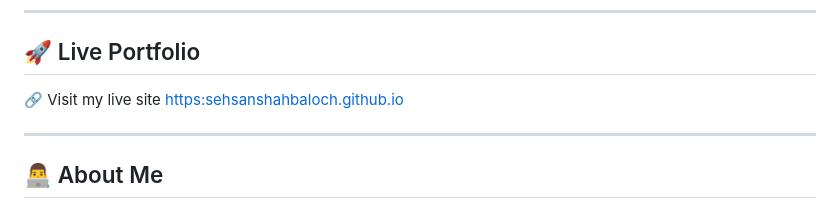
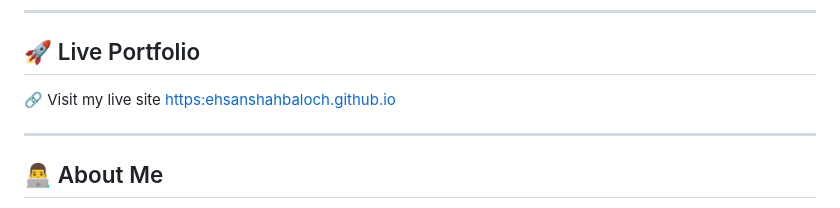
Before and after one commit to ehsanshahbaloch/ehsanshahbaloch.github.io, a Markdown page: README.md, the part around the change. Drawn GitHub-style.

```diff
--- a/README.md
+++ b/README.md
@@ -17,7 +17,7 @@ This site showcases my work, research, and experience in User Experience (UX) De
 
 ## 🚀 Live Portfolio
 
-🔗 Visit my live site [https:sehsanshahbaloch.github.io](https:ehsanshahbaloch.github.io)
+🔗 Visit my live site [https:ehsanshahbaloch.github.io](https:ehsanshahbaloch.github.io)
 
 ---
 
```
